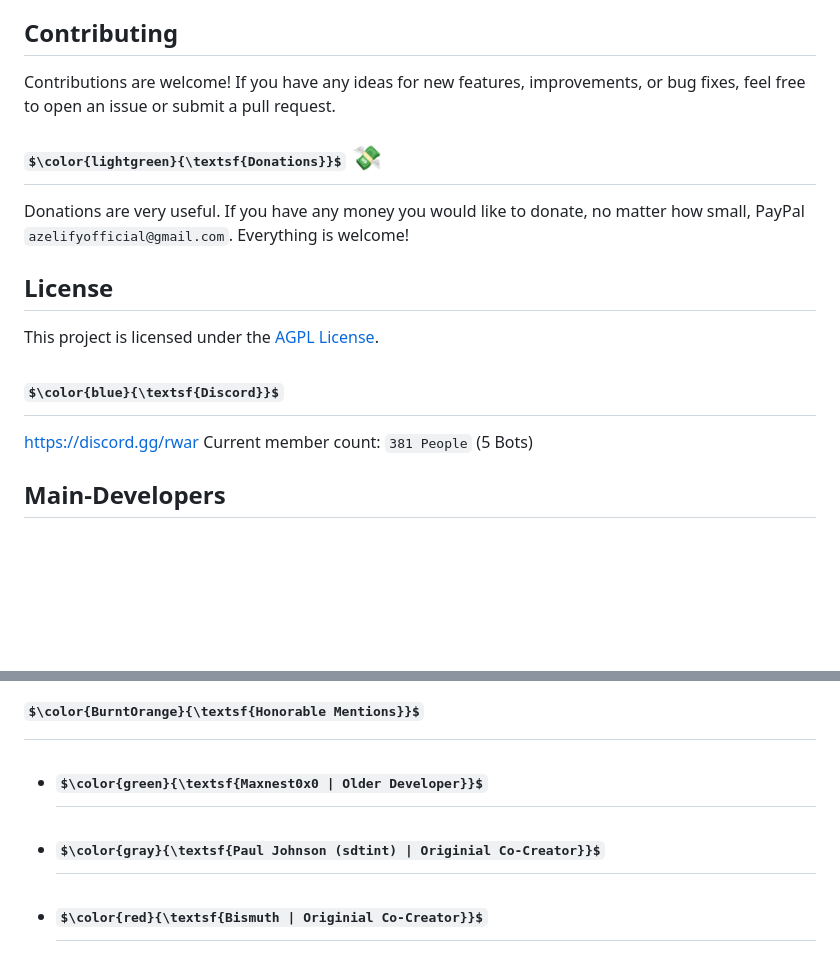
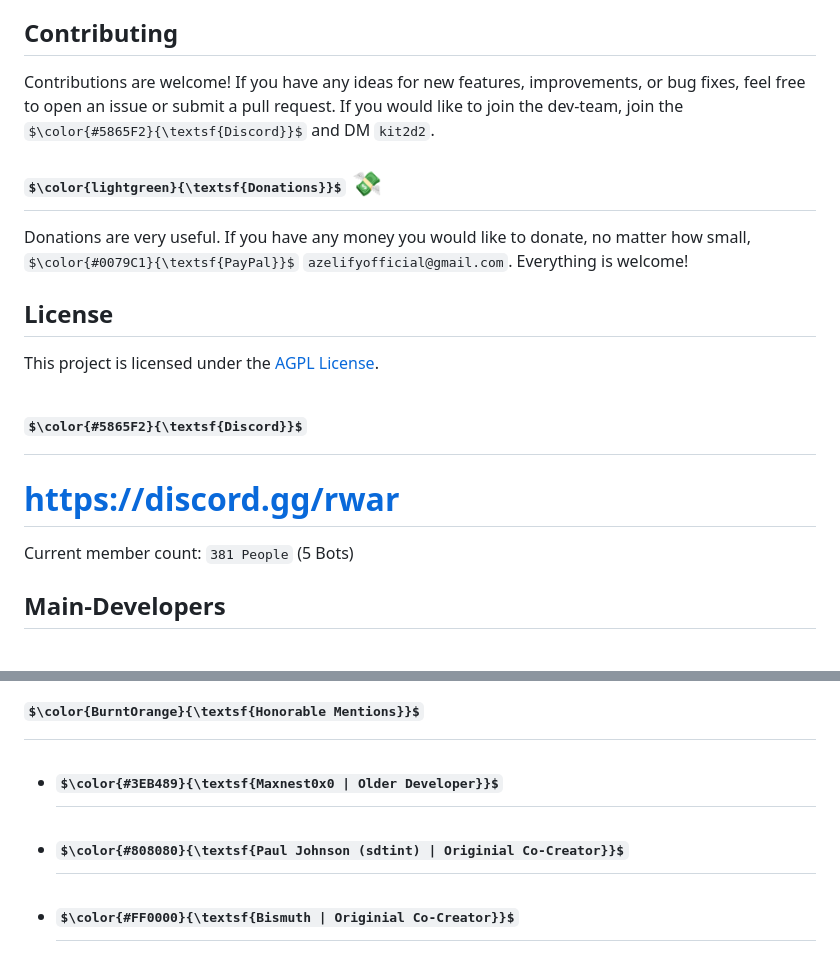
Before and after one commit to kit2d2alt/rwar.fun, a Markdown page: README.md, 2 parts joined by grey strips. GitHub-like rendering; some formulas as TeX source; blank space fills up the shorter version.

```diff
--- a/README.md
+++ b/README.md
@@ -19,16 +19,16 @@ Welcome to $\color{brown}{\textsf{rwar.fun}}$! This project is a $\color{beige}{
 No installation is required for this browser-based game. Simply type in https://rwar.fun in your web browser and start playing!
 
 ## Contributing
-Contributions are welcome! If you have any ideas for new features, improvements, or bug fixes, feel free to open an issue or submit a pull request.
+Contributions are welcome! If you have any ideas for new features, improvements, or bug fixes, feel free to open an issue or submit a pull request. If you would like to join the dev-team, join the $\color{#5865F2}{\textsf{Discord}}$ and DM `kit2d2`.
 
 ## $\color{lightgreen}{\textsf{Donations}}$ 💸
-Donations are very useful. If you have any money you would like to donate, no matter how small, PayPal `azelifyofficial@gmail.com`. Everything is welcome!
+Donations are very useful. If you have any money you would like to donate, no matter how small, $\color{#0079C1}{\textsf{PayPal}}$ `azelifyofficial@gmail.com`. Everything is welcome!
 
 ## License
 This project is licensed under the [AGPL License](LICENSE).
 
-## $\color{blue}{\textsf{Discord}}$
-https://discord.gg/rwar
+# $\color{#5865F2}{\textsf{Discord}}$
+# **https://discord.gg/rwar**
 Current member count: `381 People` (5 Bots)
 
 ## Main-Developers
@@ -39,6 +39,6 @@ Current member count: `381 People` (5 Bots)
 
 # $\color{BurntOrange}{\textsf{Honorable Mentions}}$
 
-- ## $\color{green}{\textsf{Maxnest0x0 | Older Developer}}$
-- ## $\color{gray}{\textsf{Paul Johnson (sdtint) | Originial Co-Creator}}$
-- ## $\color{red}{\textsf{Bismuth | Originial Co-Creator}}$
+- ## $\color{#3EB489}{\textsf{Maxnest0x0 | Older Developer}}$
+- ## $\color{#808080}{\textsf{Paul Johnson (sdtint) | Originial Co-Creator}}$
+- ## $\color{#FF0000}{\textsf{Bismuth | Originial Co-Creator}}$
```
